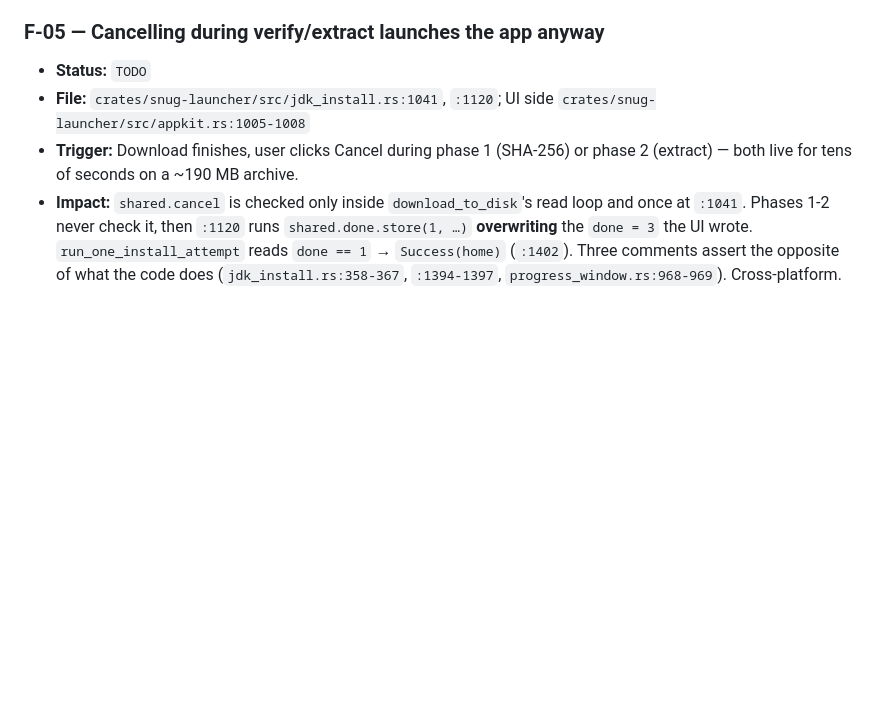
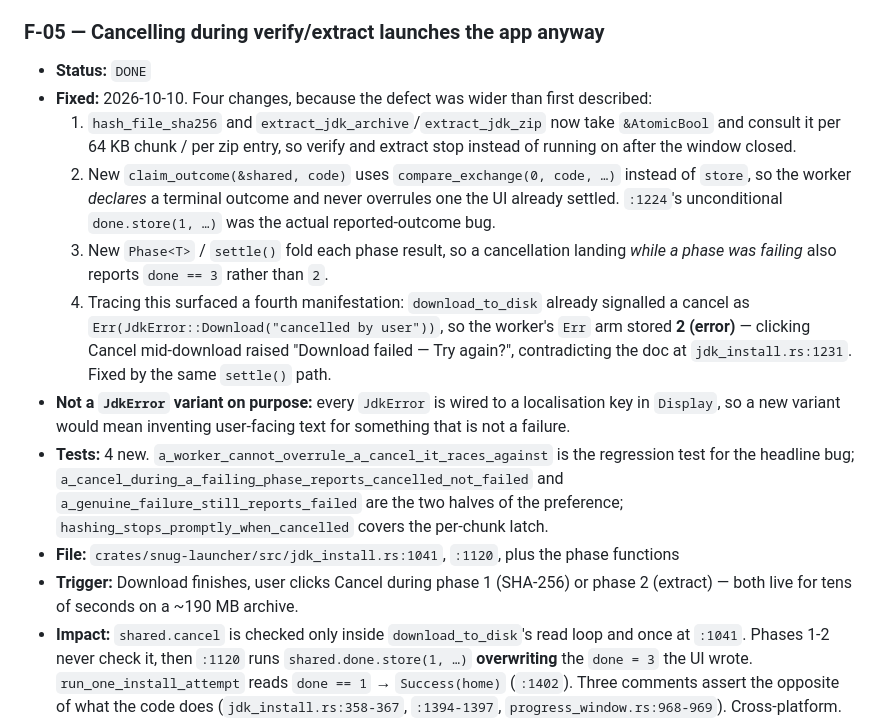
Before and after one commit to synapticloop/snug, a Markdown page: REVIEW-FIXES.md, the part around one of its changes. Drawn GitHub-style; blank space fills up the shorter version.

```diff
--- a/REVIEW-FIXES.md
+++ b/REVIEW-FIXES.md
@@ -82,8 +104,15 @@ git add bin\launcher-stub-windows-x86_64.exe
 - **Fix:** Swap the two arguments at the three call sites (or rename the params to `caption, text`).
 
 ### F-05 — Cancelling during verify/extract launches the app anyway
-- **Status:** `TODO`
-- **File:** `crates/snug-launcher/src/jdk_install.rs:1041`, `:1120`; UI side `crates/snug-launcher/src/appkit.rs:1005-1008`
+- **Status:** `DONE`
+- **Fixed:** 2026-10-10. Four changes, because the defect was wider than first described:
+  1. `hash_file_sha256` and `extract_jdk_archive`/`extract_jdk_zip` now take `&AtomicBool` and consult it per 64 KB chunk / per zip entry, so verify and extract stop instead of running on after the window closed.
+  2. New `claim_outcome(&shared, code)` uses `compare_exchange(0, code, …)` instead of `store`, so the worker *declares* a terminal outcome and never overrules one the UI already settled. `:1224`'s unconditional `done.store(1, …)` was the actual reported-outcome bug.
+  3. New `Phase<T>` / `settle()` fold each phase result, so a cancellation landing *while a phase was failing* also reports `done == 3` rather than `2`.
+  4. Tracing this surfaced a fourth manifestation: `download_to_disk` already signalled a cancel as `Err(JdkError::Download("cancelled by user"))`, so the worker's `Err` arm stored **2 (error)** — clicking Cancel mid-download raised "Download failed — Try again?", contradicting the doc at `jdk_install.rs:1231`. Fixed by the same `settle()` path.
+- **Not a `JdkError` variant on purpose:** every `JdkError` is wired to a localisation key in `Display`, so a new variant would mean inventing user-facing text for something that is not a failure.
+- **Tests:** 4 new. `a_worker_cannot_overrule_a_cancel_it_races_against` is the regression test for the headline bug; `a_cancel_during_a_failing_phase_reports_cancelled_not_failed` and `a_genuine_failure_still_reports_failed` are the two halves of the preference; `hashing_stops_promptly_when_cancelled` covers the per-chunk latch.
+- **File:** `crates/snug-launcher/src/jdk_install.rs:1041`, `:1120`, plus the phase functions
 - **Trigger:** Download finishes, user clicks Cancel during phase 1 (SHA-256) or phase 2 (extract) — both live for tens of seconds on a ~190 MB archive.
 - **Impact:** `shared.cancel` is checked only inside `download_to_disk`'s read loop and once at `:1041`. Phases 1-2 never check it, then `:1120` runs `shared.done.store(1, …)` **overwriting** the `done = 3` the UI wrote. `run_one_install_attempt` reads `done == 1` → `Success(home)` (`:1402`). Three comments assert the opposite of what the code does (`jdk_install.rs:358-367`, `:1394-1397`, `progress_window.rs:968-969`). Cross-platform.
 - **Fix:** Check `cancel` between phases 1 and 2, and make the terminal `done.store(1)` respect it.
```
Also changed, not shown: other parts of REVIEW-FIXES.md (+22 -0 lines).
